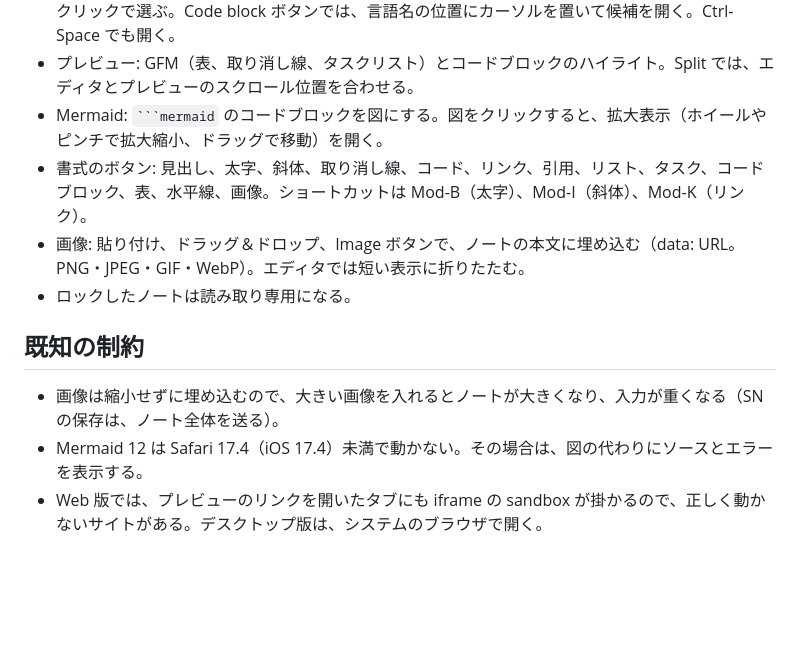
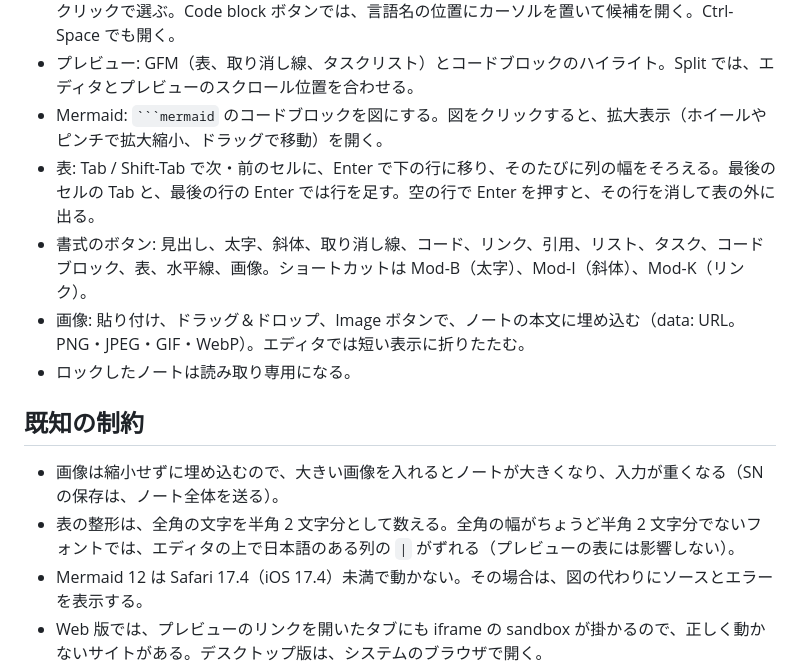
Before and after one commit to yuzneri/sn-markdown, a Markdown page: README.md, the part around the change. Drawn GitHub-style; blank space fills up the shorter version.

Commit message:
README に表の操作と制約を書き足す

````diff
--- a/README.md
+++ b/README.md
@@ -10,6 +10,7 @@ Standard Notes 用の Markdown エディタプラグイン。
 - コードブロックの言語: ` ``` ` の後ろで言語名を打つと、候補を出す（`mermaid` を含む）。矢印キーかクリックで選ぶ。Code block ボタンでは、言語名の位置にカーソルを置いて候補を開く。Ctrl-Space でも開く。
 - プレビュー: GFM（表、取り消し線、タスクリスト）とコードブロックのハイライト。Split では、エディタとプレビューのスクロール位置を合わせる。
 - Mermaid: ` ```mermaid ` のコードブロックを図にする。図をクリックすると、拡大表示（ホイールやピンチで拡大縮小、ドラッグで移動）を開く。
+- 表: Tab / Shift-Tab で次・前のセルに、Enter で下の行に移り、そのたびに列の幅をそろえる。最後のセルの Tab と、最後の行の Enter では行を足す。空の行で Enter を押すと、その行を消して表の外に出る。
 - 書式のボタン: 見出し、太字、斜体、取り消し線、コード、リンク、引用、リスト、タスク、コードブロック、表、水平線、画像。ショートカットは Mod-B（太字）、Mod-I（斜体）、Mod-K（リンク）。
 - 画像: 貼り付け、ドラッグ＆ドロップ、Image ボタンで、ノートの本文に埋め込む（data: URL。PNG・JPEG・GIF・WebP）。エディタでは短い表示に折りたたむ。
 - ロックしたノートは読み取り専用になる。
@@ -17,6 +18,7 @@ Standard Notes 用の Markdown エディタプラグイン。
 ## 既知の制約
 
 - 画像は縮小せずに埋め込むので、大きい画像を入れるとノートが大きくなり、入力が重くなる（SN の保存は、ノート全体を送る）。
+- 表の整形は、全角の文字を半角 2 文字分として数える。全角の幅がちょうど半角 2 文字分でないフォントでは、エディタの上で日本語のある列の `|` がずれる（プレビューの表には影響しない）。
 - Mermaid 12 は Safari 17.4（iOS 17.4）未満で動かない。その場合は、図の代わりにソースとエラーを表示する。
 - Web 版では、プレビューのリンクを開いたタブにも iframe の sandbox が掛かるので、正しく動かないサイトがある。デスクトップ版は、システムのブラウザで開く。
 
````
